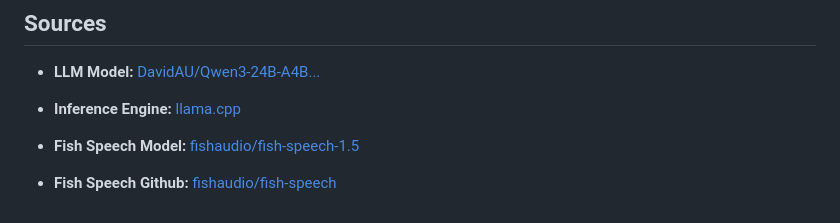
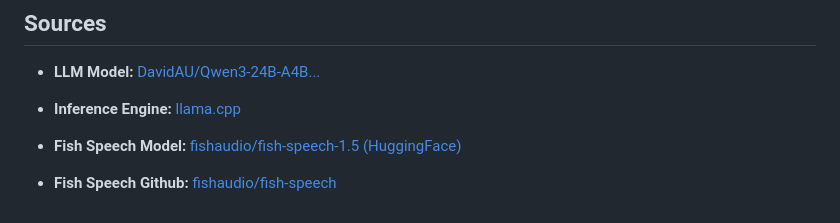
Before and after one commit to verkadefloor/RAG_AOSD, a Markdown page: README.md, the part around the change. Rendered like a GitHub page.

```diff
--- a/README.md
+++ b/README.md
@@ -114,6 +114,6 @@ Once the backend services are running:
 
 * **Inference Engine:** [llama.cpp](https://github.com/ggml-org/llama.cpp)
 
-* **Fish Speech Model:** [fishaudio/fish-speech-1.5](https://huggingface.co/fishaudio/fish-speech-1.5)
+* **Fish Speech Model:** [fishaudio/fish-speech-1.5 (HuggingFace)](https://huggingface.co/fishaudio/fish-speech-1.5)
 
 * **Fish Speech Github:** [fishaudio/fish-speech](https://github.com/fishaudio/fish-speech)
```
